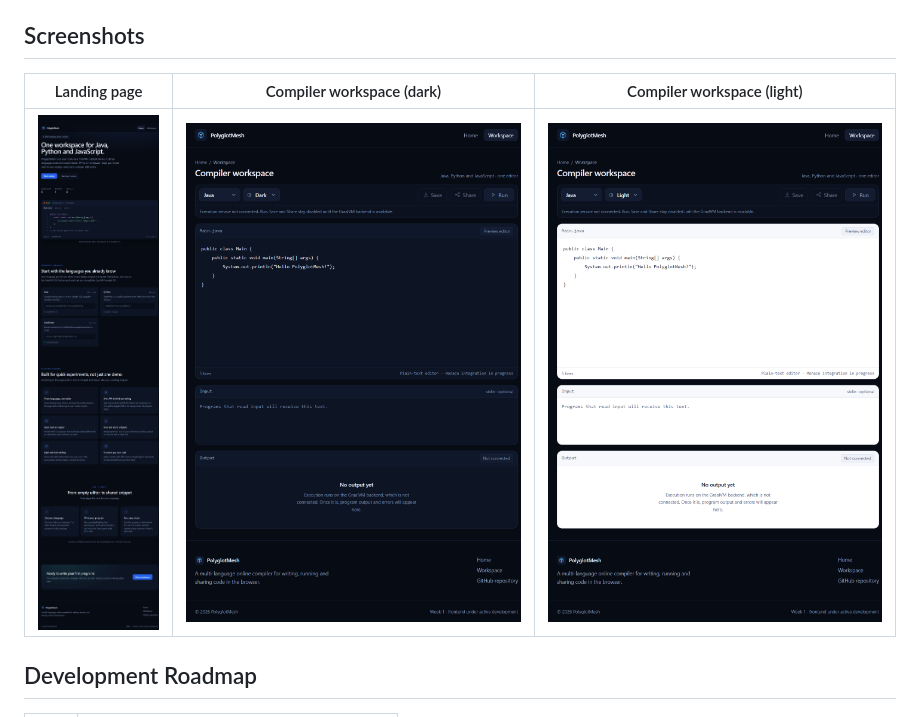
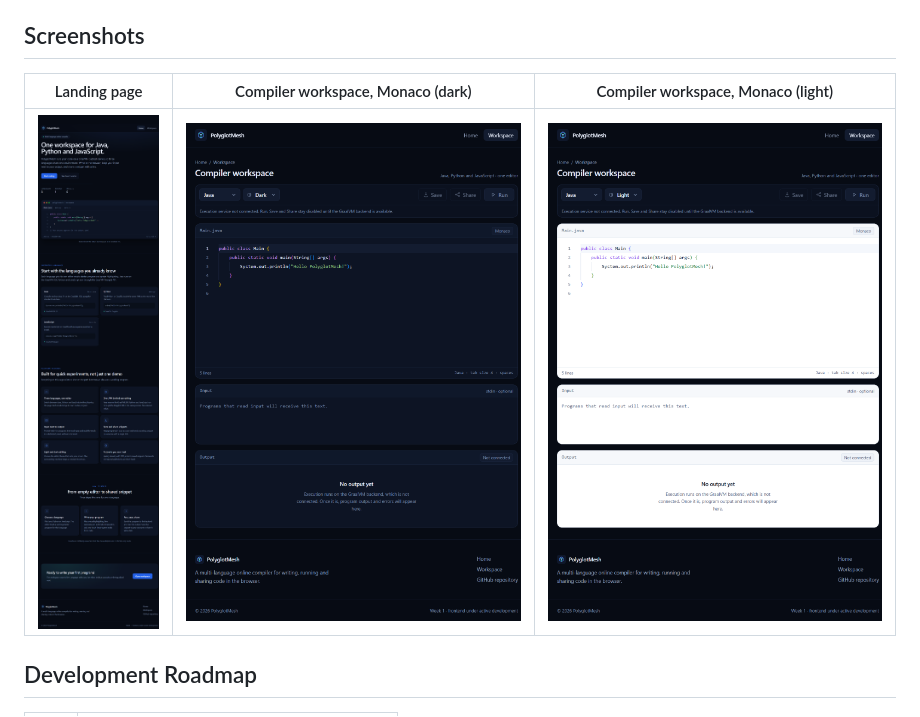
Before and after one commit to sthtavarthi-maker/PolyglotMesh, a Markdown page: README.md, the part around the change. Rendered like a GitHub page; pictures changed too: screenshots/day7-workspace-monaco-dark.png (added), screenshots/day7-workspace-monaco-light.png (added).

Commit message:
Add Day 7 Monaco workspace screenshots

```diff
--- a/README.md
+++ b/README.md
@@ -77,9 +77,9 @@ everything) is documented in [`docs/DEVELOPMENT_SETUP.md`](docs/DEVELOPMENT_SETU
 
 ## Screenshots
 
-| Landing page | Compiler workspace (dark) | Compiler workspace (light) |
+| Landing page | Compiler workspace, Monaco (dark) | Compiler workspace, Monaco (light) |
 |---|---|---|
-| ![Landing page](screenshots/day5-landing-page.png) | ![Workspace, dark theme](screenshots/day6-workspace-dark.png) | ![Workspace, light theme](screenshots/day6-workspace-light.png) |
+| ![Landing page](screenshots/day5-landing-page.png) | ![Workspace with Monaco, dark theme](screenshots/day7-workspace-monaco-dark.png) | ![Workspace with Monaco, light theme](screenshots/day7-workspace-monaco-light.png) |
 
 ## Development Roadmap
 
```
